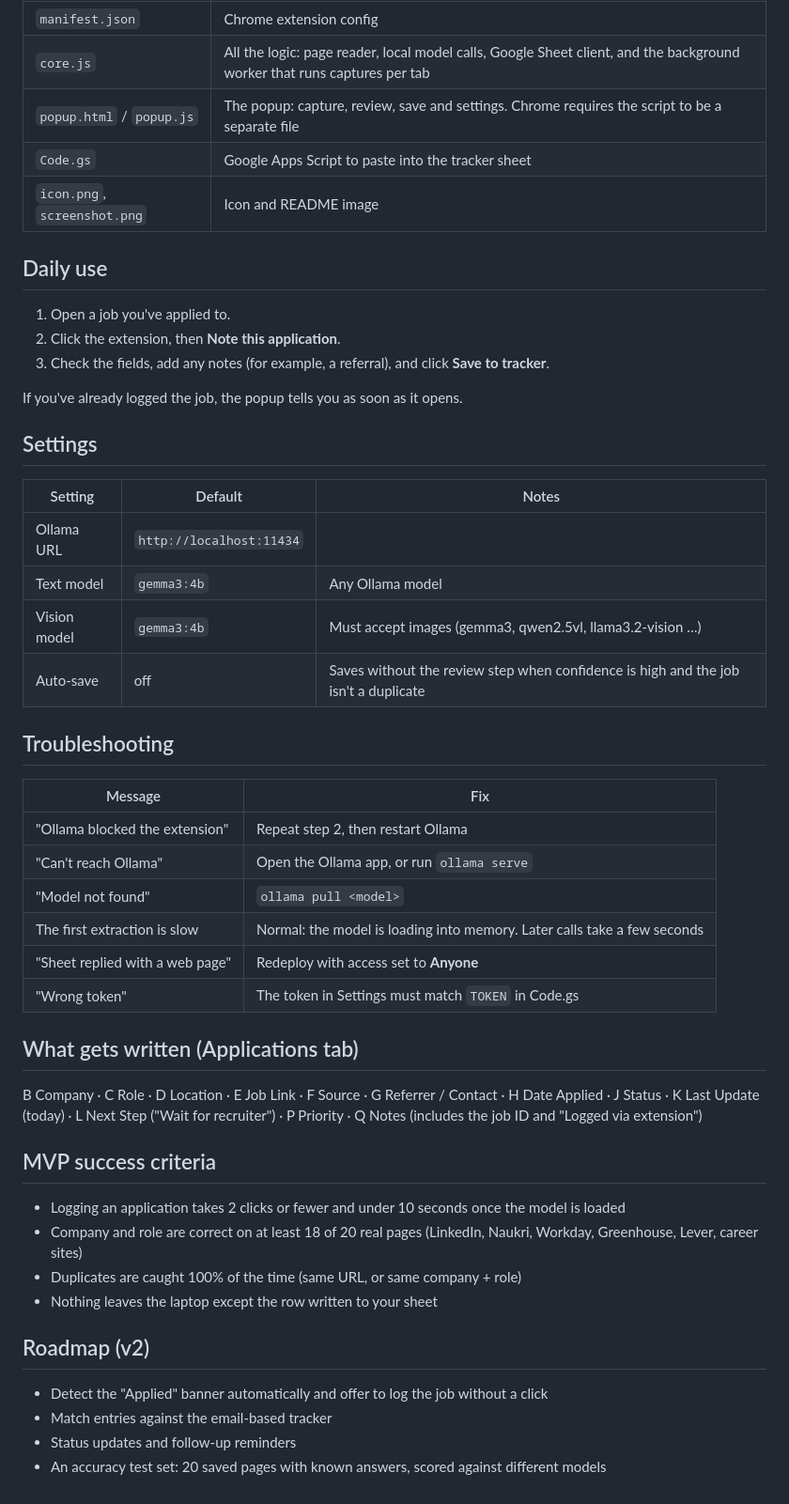
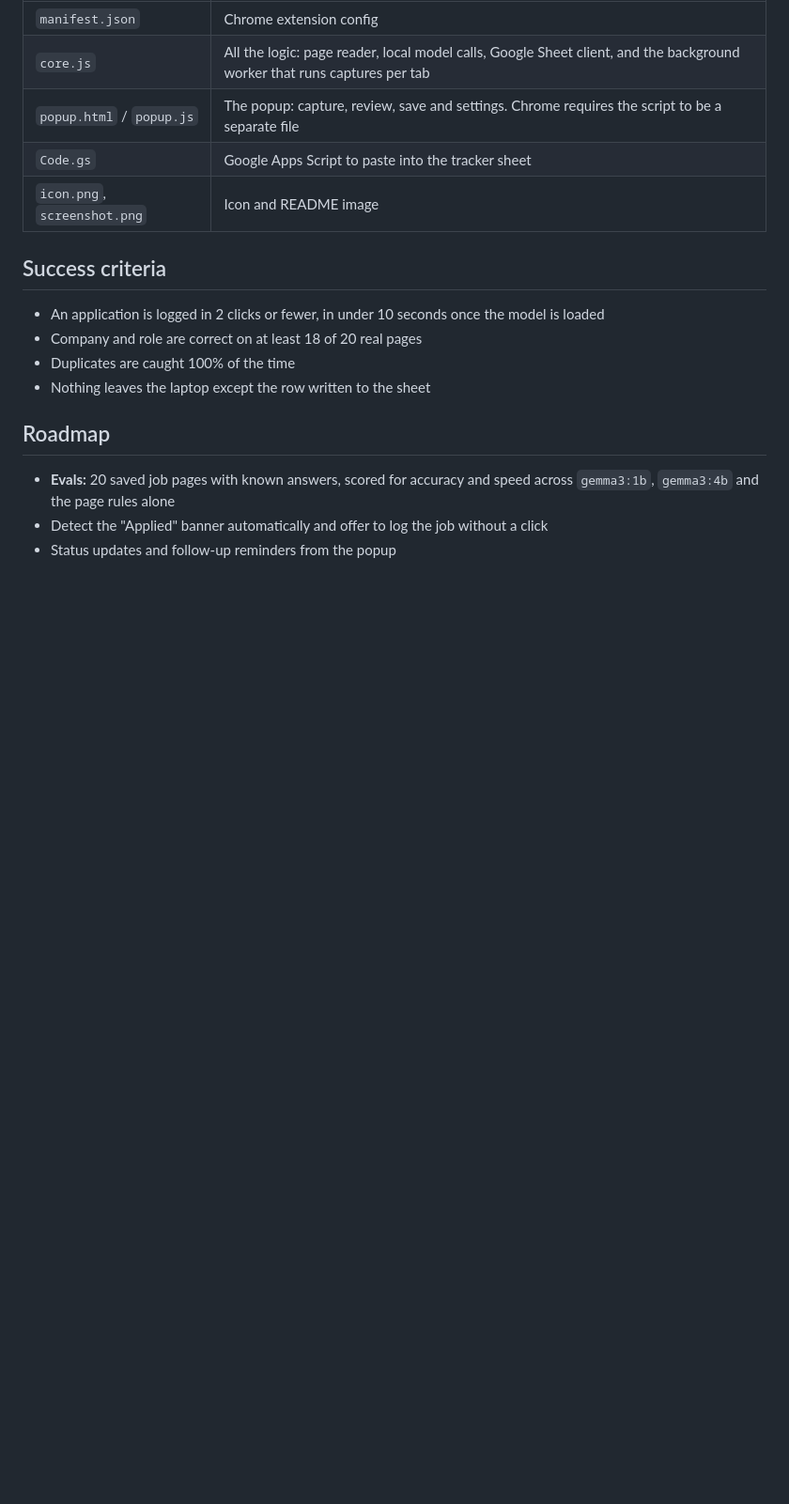
Before and after one commit to jindal/AI-work, a Markdown page: job-tracker-extension/README.md, the part around one of its changes. Shown at 94% size. Rendered like a GitHub page; blank space fills up the shorter version.

```diff
--- a/job-tracker-extension/README.md
+++ b/job-tracker-extension/README.md
@@ -79,42 +126,13 @@ Ollama blocks browser extensions by default. Allow them like this:
 | `Code.gs` | Google Apps Script to paste into the tracker sheet |
 | `icon.png`, `screenshot.png` | Icon and README image |
 
-## Daily use
-1. Open a job you've applied to.
-2. Click the extension, then **Note this application**.
-3. Check the fields, add any notes (for example, a referral), and click **Save to tracker**.
+## Success criteria
+- An application is logged in 2 clicks or fewer, in under 10 seconds once the model is loaded
+- Company and role are correct on at least 18 of 20 real pages
+- Duplicates are caught 100% of the time
+- Nothing leaves the laptop except the row written to the sheet
 
-If you've already logged the job, the popup tells you as soon as it opens.
-
-## Settings
-| Setting | Default | Notes |
-|---|---|---|
-| Ollama URL | `http://localhost:11434` | |
-| Text model | `gemma3:4b` | Any Ollama model |
-| Vision model | `gemma3:4b` | Must accept images (gemma3, qwen2.5vl, llama3.2-vision …) |
-| Auto-save | off | Saves without the review step when confidence is high and the job isn't a duplicate |
-
-## Troubleshooting
-| Message | Fix |
-|---|---|
-| "Ollama blocked the extension" | Repeat step 2, then restart Ollama |
-| "Can't reach Ollama" | Open the Ollama app, or run `ollama serve` |
-| "Model not found" | `ollama pull <model>` |
-| The first extraction is slow | Normal: the model is loading into memory. Later calls take a few seconds |
-| "Sheet replied with a web page" | Redeploy with access set to **Anyone** |
-| "Wrong token" | The token in Settings must match `TOKEN` in Code.gs |
-
-## What gets written (Applications tab)
-B Company · C Role · D Location · E Job Link · F Source · G Referrer / Contact · H Date Applied · J Status · K Last Update (today) · L Next Step ("Wait for recruiter") · P Priority · Q Notes (includes the job ID and "Logged via extension")
-
-## MVP success criteria
-- Logging an application takes 2 clicks or fewer and under 10 seconds once the model is loaded
-- Company and role are correct on at least 18 of 20 real pages (LinkedIn, Naukri, Workday, Greenhouse, Lever, career sites)
-- Duplicates are caught 100% of the time (same URL, or same company + role)
-- Nothing leaves the laptop except the row written to your sheet
-
-## Roadmap (v2)
+## Roadmap
+- **Evals:** 20 saved job pages with known answers, scored for accuracy and speed across `gemma3:1b`, `gemma3:4b` and the page rules alone
 - Detect the "Applied" banner automatically and offer to log the job without a click
-- Match entries against the email-based tracker
-- Status updates and follow-up reminders
-- An accuracy test set: 20 saved pages with known answers, scored against different models
+- Status updates and follow-up reminders from the popup
```
Also changed, not shown: other parts of job-tracker-extension/README.md (+88 -41 lines), job-tracker-extension/screenshot.png.
